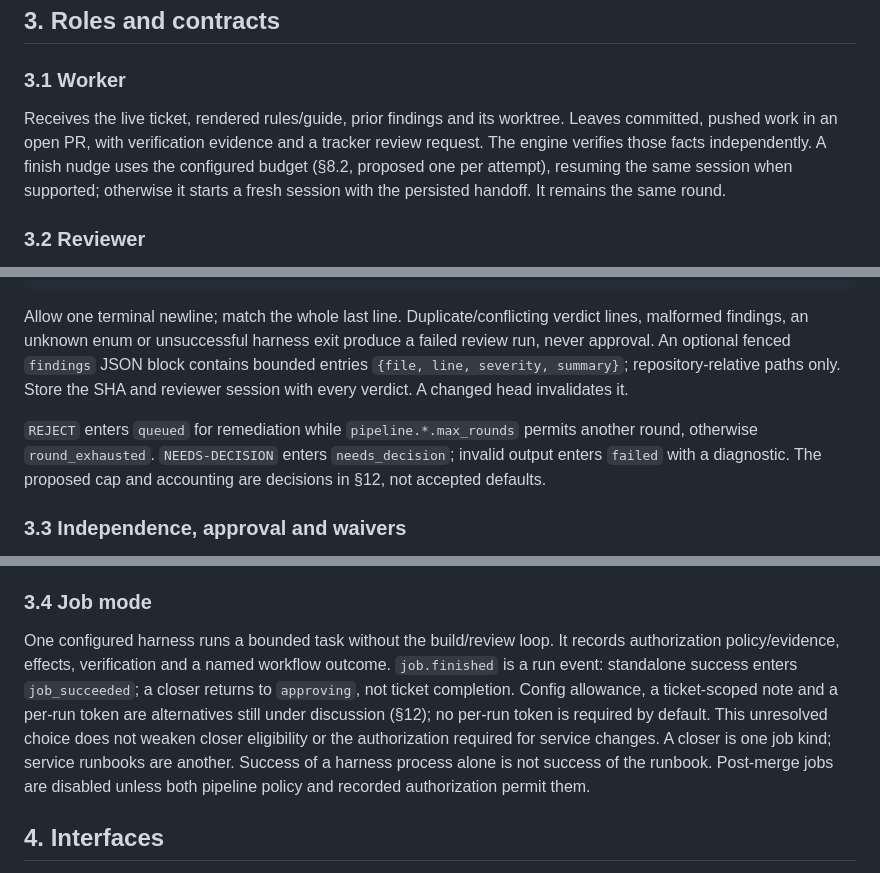
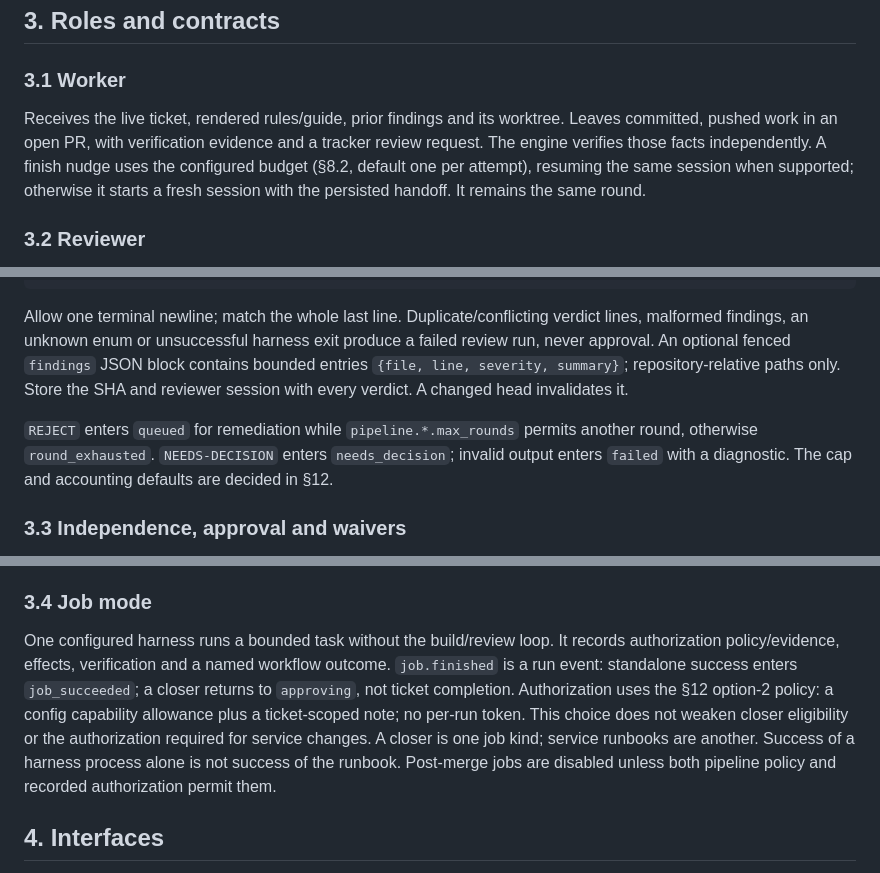
Before and after one commit to jcashell1989/corylus, a Markdown page: docs/runner-design.md, 3 parts joined by grey strips. Drawn GitHub-style.

```diff
--- a/docs/runner-design.md
+++ b/docs/runner-design.md
@@ -55,7 +55,7 @@ Non-goals: replacing td, distributing execution across hosts, automatic deployme
 
 ### 3.1 Worker
 
-Receives the live ticket, rendered rules/guide, prior findings and its worktree. Leaves committed, pushed work in an open PR, with verification evidence and a tracker review request. The engine verifies those facts independently. A finish nudge uses the configured budget (§8.2, proposed one per attempt), resuming the same session when supported; otherwise it starts a fresh session with the persisted handoff. It remains the same round.
+Receives the live ticket, rendered rules/guide, prior findings and its worktree. Leaves committed, pushed work in an open PR, with verification evidence and a tracker review request. The engine verifies those facts independently. A finish nudge uses the configured budget (§8.2, default one per attempt), resuming the same session when supported; otherwise it starts a fresh session with the persisted handoff. It remains the same round.
 
 ### 3.2 Reviewer
 
@@ -69,7 +69,7 @@ VERDICT: NEEDS-DECISION
 
 Allow one terminal newline; match the whole last line. Duplicate/conflicting verdict lines, malformed findings, an unknown enum or unsuccessful harness exit produce a failed review run, never approval. An optional fenced `findings` JSON block contains bounded entries `{file, line, severity, summary}`; repository-relative paths only. Store the SHA and reviewer session with every verdict. A changed head invalidates it.
 
-`REJECT` enters `queued` for remediation while `pipeline.*.max_rounds` permits another round, otherwise `round_exhausted`. `NEEDS-DECISION` enters `needs_decision`; invalid output enters `failed` with a diagnostic. The proposed cap and accounting are decisions in §12, not accepted defaults.
+`REJECT` enters `queued` for remediation while `pipeline.*.max_rounds` permits another round, otherwise `round_exhausted`. `NEEDS-DECISION` enters `needs_decision`; invalid output enters `failed` with a diagnostic. The cap and accounting defaults are decided in §12.
 
 ### 3.3 Independence, approval and waivers
 
@@ -89,7 +89,7 @@ Resume with a note does not itself approve or waive anything. Reviewers and clos
 
 ### 3.4 Job mode
 
-One configured harness runs a bounded task without the build/review loop. It records authorization policy/evidence, effects, verification and a named workflow outcome. `job.finished` is a run event: standalone success enters `job_succeeded`; a closer returns to `approving`, not ticket completion. Config allowance, a ticket-scoped note and a per-run token are alternatives still under discussion (§12); no per-run token is required by default. This unresolved choice does not weaken closer eligibility or the authorization required for service changes. A closer is one job kind; service runbooks are another. Success of a harness process alone is not success of the runbook. Post-merge jobs are disabled unless both pipeline policy and recorded authorization permit them.
+One configured harness runs a bounded task without the build/review loop. It records authorization policy/evidence, effects, verification and a named workflow outcome. `job.finished` is a run event: standalone success enters `job_succeeded`; a closer returns to `approving`, not ticket completion. Authorization uses the §12 option-2 policy: a config capability allowance plus a ticket-scoped note; no per-run token. This choice does not weaken closer eligibility or the authorization required for service changes. A closer is one job kind; service runbooks are another. Success of a harness process alone is not success of the runbook. Post-merge jobs are disabled unless both pipeline policy and recorded authorization permit them.
 
 ## 4. Interfaces
 
```
Also changed, not shown: other parts of docs/runner-design.md (+40 -31 lines).
